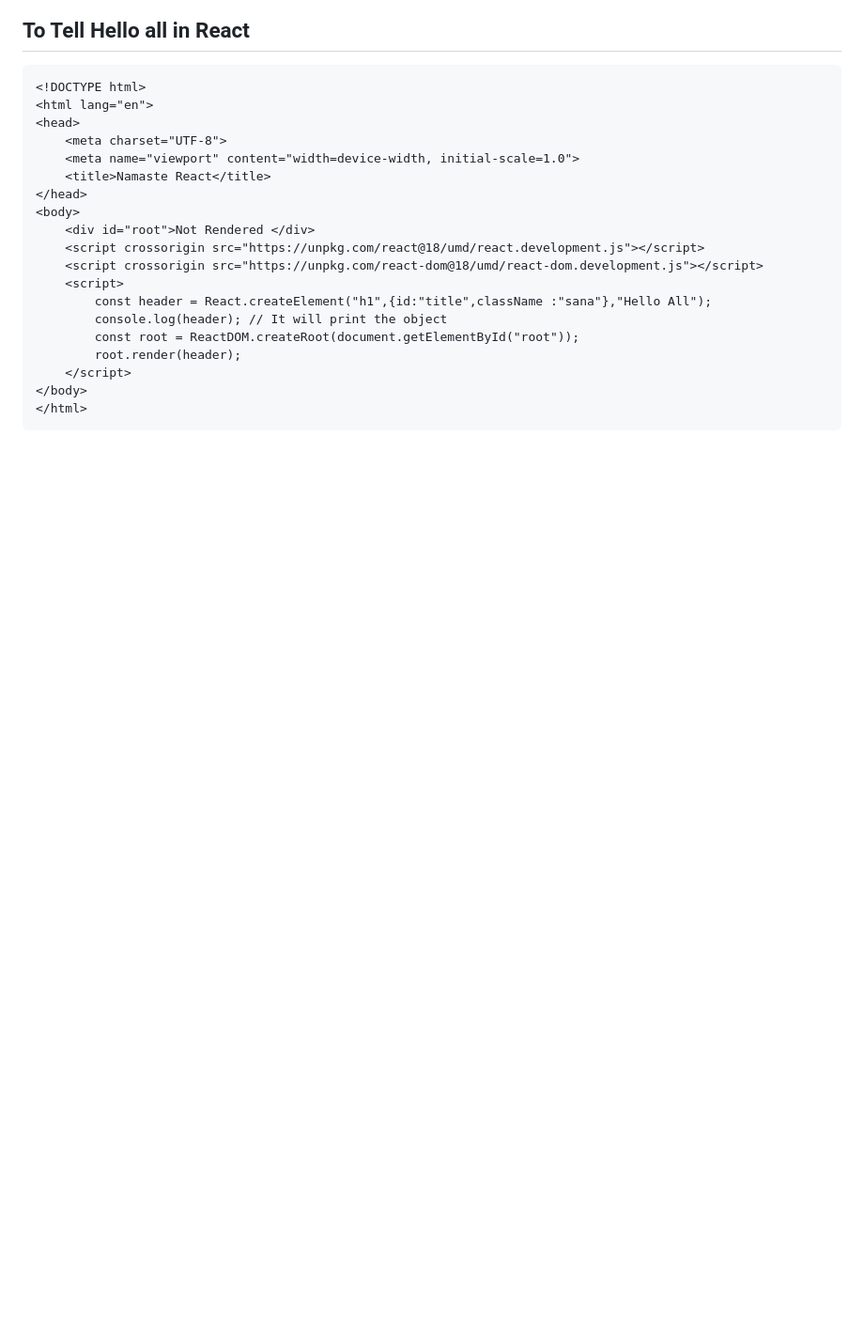
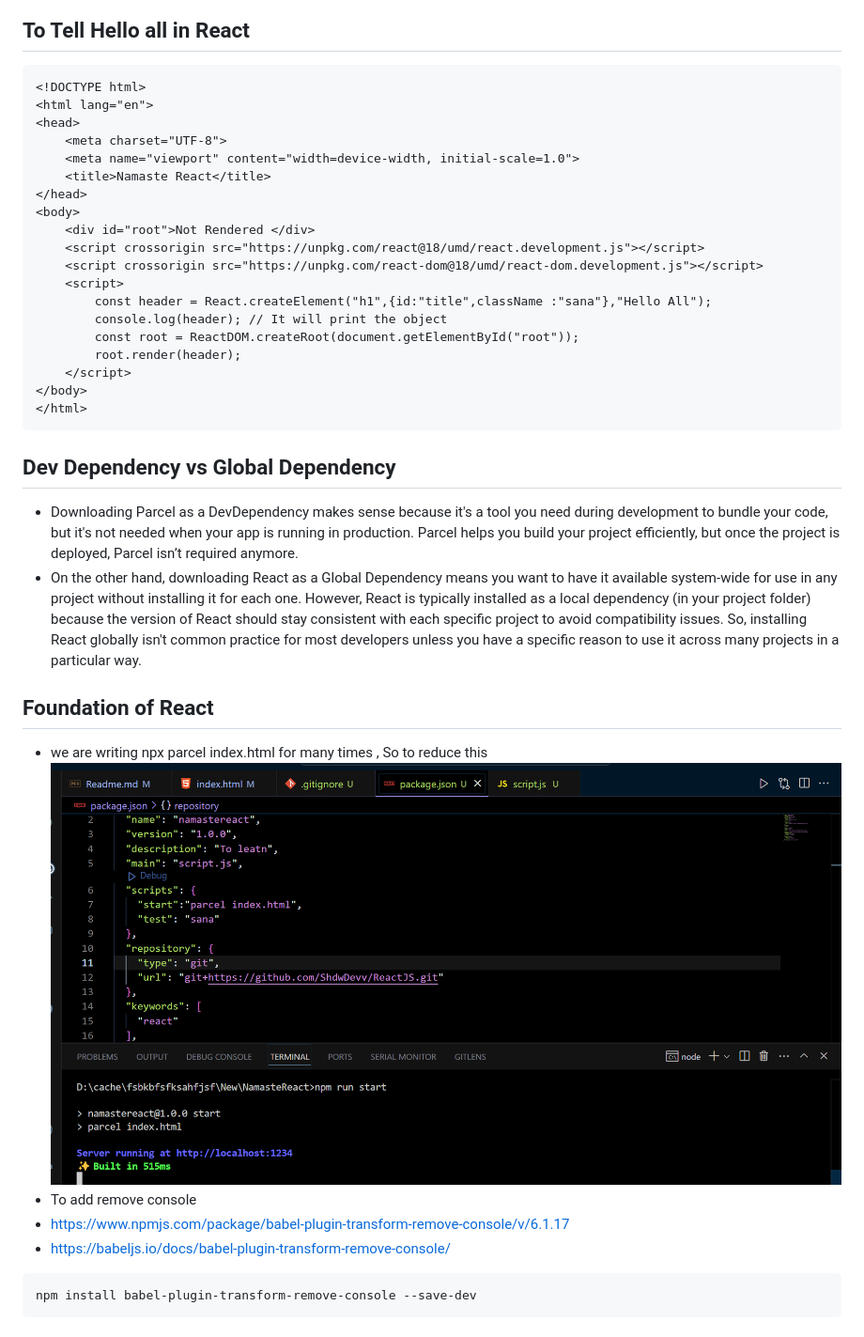
Before and after one commit to ShdwDevv/ReactJS, a Markdown page: Readme.md, the part around one of its changes. Shown at 94% size. GitHub-like rendering; pictures changed too: image-1.png (added); blank space fills up the shorter version.

````diff
--- a/Readme.md
+++ b/Readme.md
@@ -61,3 +61,17 @@
 </body>
 </html>
 ```
+## Dev Dependency  vs Global Dependency
+* Downloading Parcel as a DevDependency makes sense because it's a tool you need during development to bundle your code, but it's not needed when your app is running in production. Parcel helps you build your project efficiently, but once the project is deployed, Parcel isn’t required anymore.
+* On the other hand, downloading React as a Global Dependency means you want to have it available system-wide for use in any project without installing it for each one. However, React is typically installed as a local dependency (in your project folder) because the version of React should stay consistent with each specific project to avoid compatibility issues. So, installing React globally isn't common practice for most developers unless you have a specific reason to use it across many projects in a particular way.
+
+## Foundation of React
+* we are writing npx parcel index.html for many times , So to reduce this
+![alt text](image-1.png)
+* To add remove console
+* https://www.npmjs.com/package/babel-plugin-transform-remove-console/v/6.1.17
+* https://babeljs.io/docs/babel-plugin-transform-remove-console/
+```shell
+npm install babel-plugin-transform-remove-console --save-dev
+```
+
````
Also changed, not shown: other parts of Readme.md (+49 -0 lines), 10 other files.
